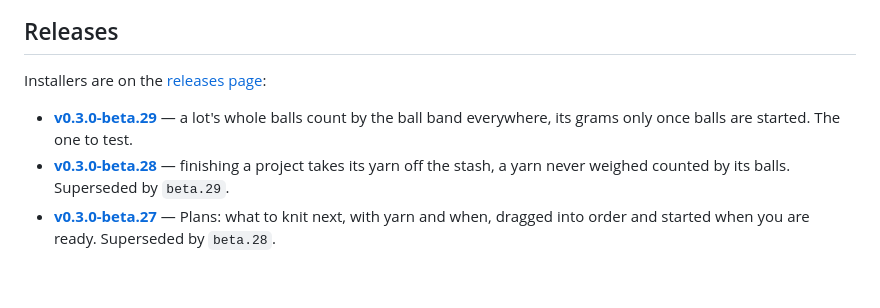
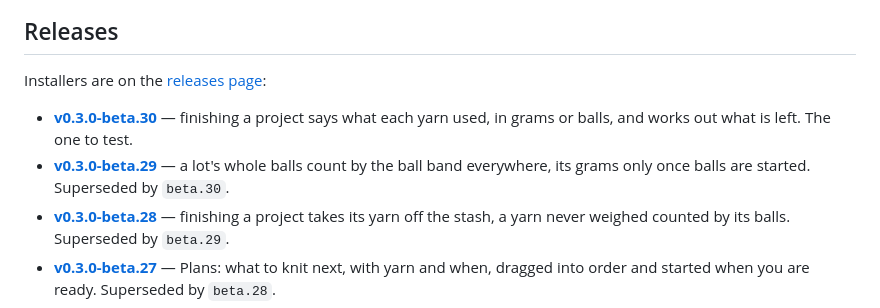
Before and after one commit to shinystarborne/shiny-knitting, a Markdown page: README.md, the part around the change. Drawn GitHub-style; blank space fills up the shorter version.

Commit message:
List the thirtieth 0.3.0 beta in the README
And note it in the to-do list.

```diff
--- a/README.md
+++ b/README.md
@@ -20,9 +20,12 @@ It does five things:
 
 Installers are on the [releases page](https://github.com/shinystarborne/shiny-knitting/releases):
 
+- **[v0.3.0-beta.30](https://github.com/shinystarborne/shiny-knitting/releases/tag/v0.3.0-beta.30)** —
+  finishing a project says what each yarn used, in grams or balls, and
+  works out what is left. The one to test.
 - **[v0.3.0-beta.29](https://github.com/shinystarborne/shiny-knitting/releases/tag/v0.3.0-beta.29)** —
   a lot's whole balls count by the ball band everywhere, its grams only
-  once balls are started. The one to test.
+  once balls are started. Superseded by `beta.30`.
 - **[v0.3.0-beta.28](https://github.com/shinystarborne/shiny-knitting/releases/tag/v0.3.0-beta.28)** —
   finishing a project takes its yarn off the stash, a yarn never weighed
   counted by its balls. Superseded by `beta.29`.
```
Also changed, not shown: TODO.md (+2 -0 lines).
